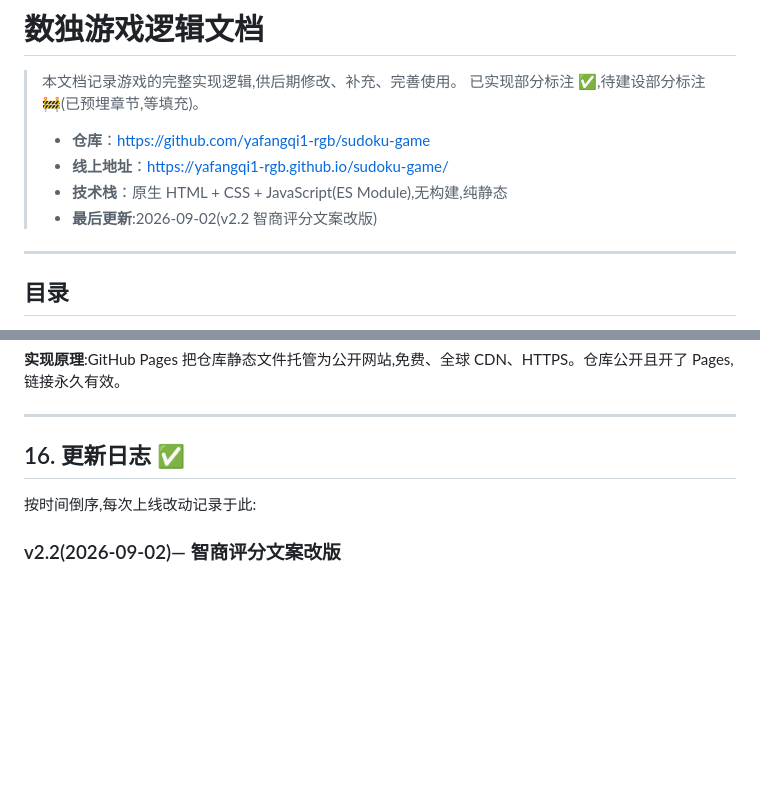
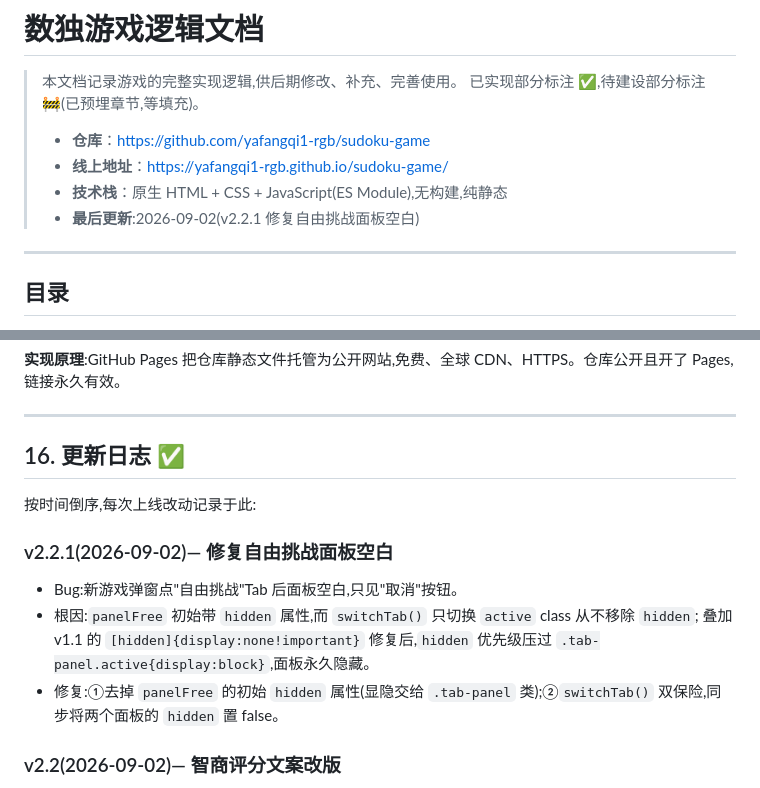
Before and after one commit to yafangqi1-rgb/sudoku-game, a Markdown page: docs/GAME_LOGIC.md, 2 parts joined by grey strips. GitHub-like rendering; blank space fills up the shorter version.

Commit message:
docs: changelog v2.2.1

```diff
--- a/docs/GAME_LOGIC.md
+++ b/docs/GAME_LOGIC.md
@@ -6,7 +6,7 @@
 > - **仓库**：<https://github.com/yafangqi1-rgb/sudoku-game>
 > - **线上地址**：<https://yafangqi1-rgb.github.io/sudoku-game/>
 > - **技术栈**：原生 HTML + CSS + JavaScript(ES Module),无构建,纯静态
-> - **最后更新**:2026-09-02(v2.2 智商评分文案改版)
+> - **最后更新**:2026-09-02(v2.2.1 修复自由挑战面板空白)
 
 ---
 
@@ -349,6 +349,12 @@ main.js 中的核心动作函数:
 
 按时间倒序,每次上线改动记录于此:
 
+### v2.2.1(2026-09-02)— 修复自由挑战面板空白
+- Bug:新游戏弹窗点"自由挑战"Tab 后面板空白,只见"取消"按钮。
+- 根因:`panelFree` 初始带 `hidden` 属性,而 `switchTab()` 只切换 `active` class 从不移除 `hidden`;
+  叠加 v1.1 的 `[hidden]{display:none!important}` 修复后,`hidden` 优先级压过 `.tab-panel.active{display:block}`,面板永久隐藏。
+- 修复:①去掉 `panelFree` 的初始 `hidden` 属性(显隐交给 `.tab-panel` 类);②`switchTab()` 双保险,同步将两个面板的 `hidden` 置 false。
+
 ### v2.2(2026-09-02)— 智商评分文案改版
 - 智商公式 v2:基础值上调(入门130/简单140/中等155/困难170,闯关 130+关卡×4),时间惩罚减半,错误/提示/道具扣分减半,新增零失误保底加分(+15/+35)。
 - 文案改为**单句式**("你的智商为88,堪比一颗成年香蕉"一句话连贯读出),高分段真诚夸奖,删除独立的 🍌 emoji 图案元素。
```
